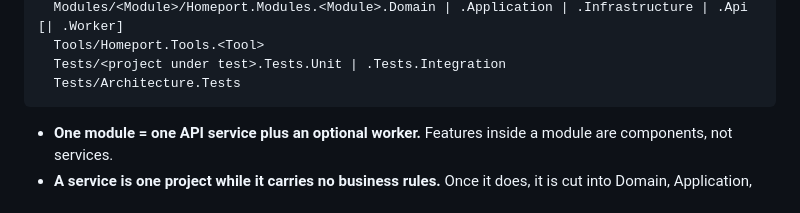
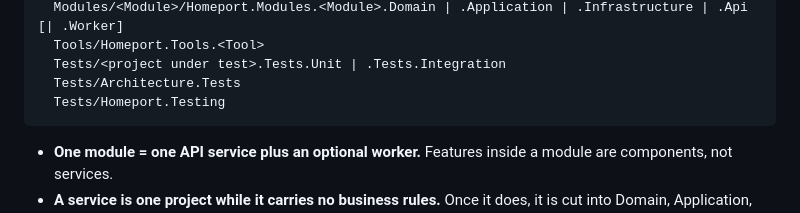
Before and after one commit to data-worx/homeport, a Markdown page: AGENTS.md, the part around the change. Rendered like a GitHub page.

Commit message:
docs: add Homeport.Testing to the AGENTS.md layout (#165)
- List src/Tests/Homeport.Testing in the solution tree

````diff
--- a/AGENTS.md
+++ b/AGENTS.md
@@ -121,6 +121,7 @@ src/
   Tools/Homeport.Tools.<Tool>
   Tests/<project under test>.Tests.Unit | .Tests.Integration
   Tests/Architecture.Tests
+  Tests/Homeport.Testing
 ```
 
 - **One module = one API service plus an optional worker.** Features inside a
````
